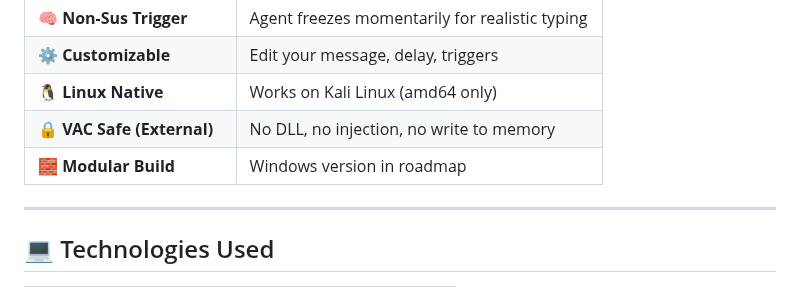
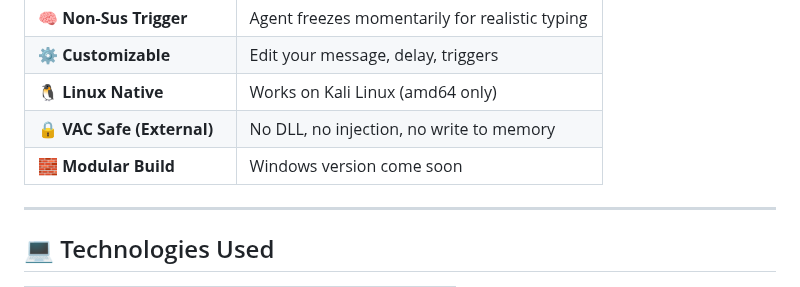
Before and after one commit to shubham-shipt/cs2-mvp-autochat, a Markdown page: README.md, the part around the change. Rendered like a GitHub page.

```diff
--- a/README.md
+++ b/README.md
@@ -46,7 +46,7 @@
 | ⚙️ **Customizable** | Edit your message, delay, triggers |
 | 🐧 **Linux Native** | Works on Kali Linux (amd64 only) |
 | 🔒 **VAC Safe (External)** | No DLL, no injection, no write to memory |
-| 🧱 **Modular Build** | Windows version in roadmap |
+| 🧱 **Modular Build** | Windows version come soon|
 
 ---
 
```
